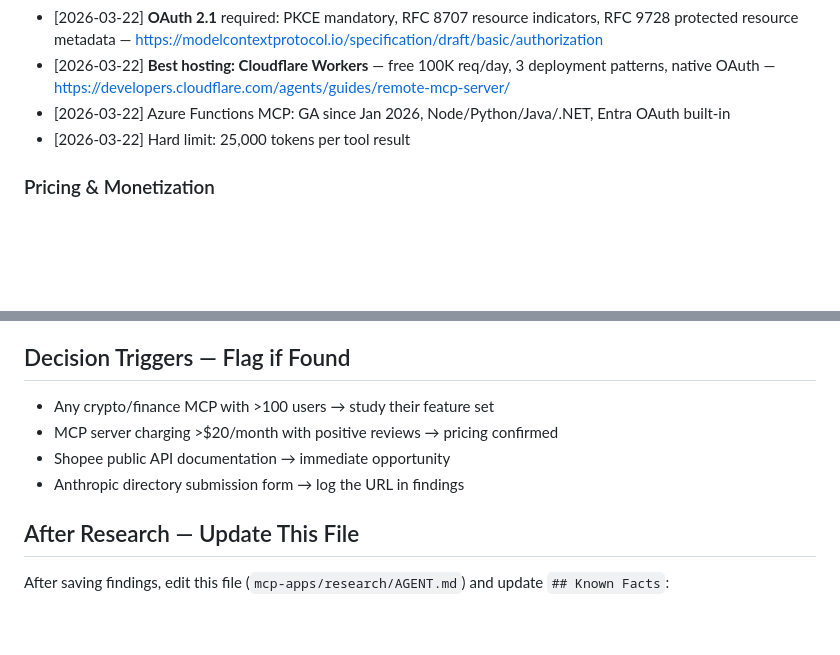
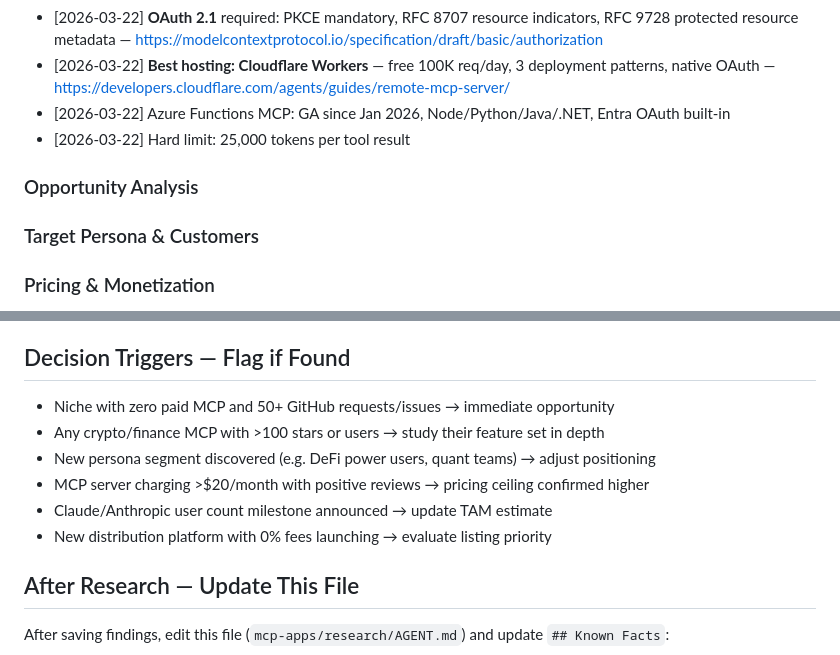
Before and after one commit to biggling/aiProjects, a Markdown page: mcp-apps/research/AGENT.md, 2 parts joined by grey strips. Rendered like a GitHub page; blank space fills up the shorter version.

```diff
--- a/mcp-apps/research/AGENT.md
+++ b/mcp-apps/research/AGENT.md
@@ -46,6 +46,12 @@
 - [2026-03-22] Azure Functions MCP: GA since Jan 2026, Node/Python/Java/.NET, Entra OAuth built-in
 - [2026-03-22] Hard limit: 25,000 tokens per tool result
 
+### Opportunity Analysis
+<!-- No data yet -->
+
+### Target Persona & Customers
+<!-- No data yet -->
+
 ### Pricing & Monetization
 - [2026-03-22] Ref MCP: $9/month (1,000 credits), "hundreds of subscribers" — price point validated
 - [2026-03-22] Recommended range: API integrations $10-30/month; database connectors $20-50/month
@@ -115,10 +141,11 @@ Search: "MCP server pricing subscription", "Claude plugin revenue", "developer t
 
 ## Decision Triggers — Flag if Found
-
-- Any crypto/finance MCP with >100 users → study their feature set
-- MCP server charging >$20/month with positive reviews → pricing confirmed
-- Shopee public API documentation → immediate opportunity
-- Anthropic directory submission form → log the URL in findings
+- Niche with zero paid MCP and 50+ GitHub requests/issues → immediate opportunity
+- Any crypto/finance MCP with >100 stars or users → study their feature set in depth
+- New persona segment discovered (e.g. DeFi power users, quant teams) → adjust positioning
+- MCP server charging >$20/month with positive reviews → pricing ceiling confirmed higher
+- Claude/Anthropic user count milestone announced → update TAM estimate
+- New distribution platform with 0% fees launching → evaluate listing priority
 
 ## After Research — Update This File
 
```
Also changed, not shown: other parts of mcp-apps/research/AGENT.md (+50 -30 lines).
